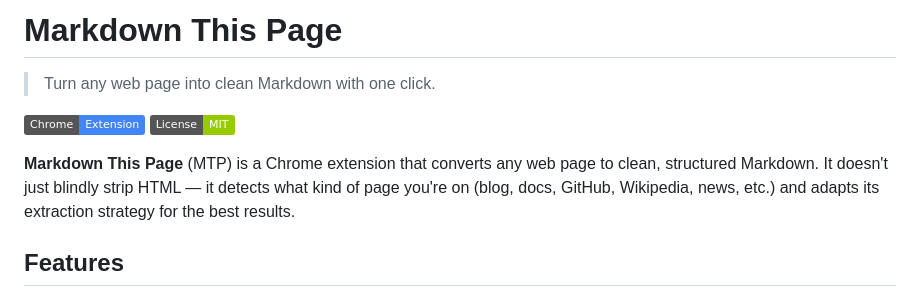
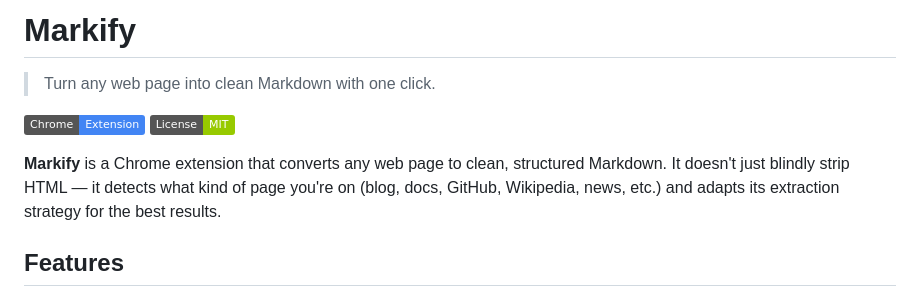
Before and after one commit to shafiqimtiaz/fetch-markdown, a Markdown page: README.md, the part around the change. Rendered like a GitHub page; badges without logos.

Commit message:
rename: Markdown This Page → Markify

```diff
--- a/README.md
+++ b/README.md
@@ -1,11 +1,11 @@
-# Markdown This Page
+# Markify
 
 > Turn any web page into clean Markdown with one click.
 
 [![Chrome](https://img.shields.io/badge/Chrome-Extension-4285F4?logo=googlechrome&logoColor=white)](https://github.com/shafiqimtiaz/markify)
 [![License](https://img.shields.io/badge/License-MIT-green)]()
 
-**Markdown This Page** (MTP) is a Chrome extension that converts any web page to clean, structured Markdown. It doesn't just blindly strip HTML — it detects what kind of page you're on (blog, docs, GitHub, Wikipedia, news, etc.) and adapts its extraction strategy for the best results.
+**Markify** is a Chrome extension that converts any web page to clean, structured Markdown. It doesn't just blindly strip HTML — it detects what kind of page you're on (blog, docs, GitHub, Wikipedia, news, etc.) and adapts its extraction strategy for the best results.
 
 ## Features
 
```
